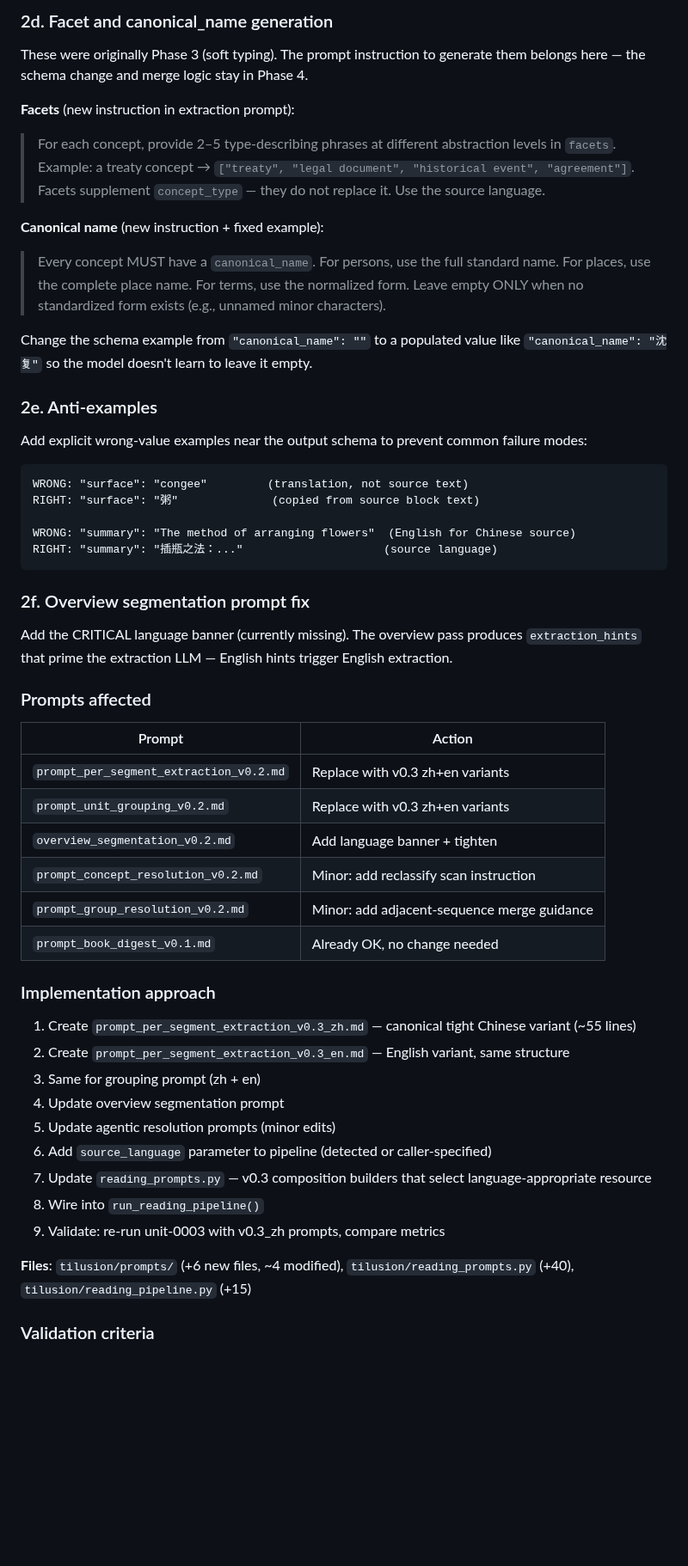
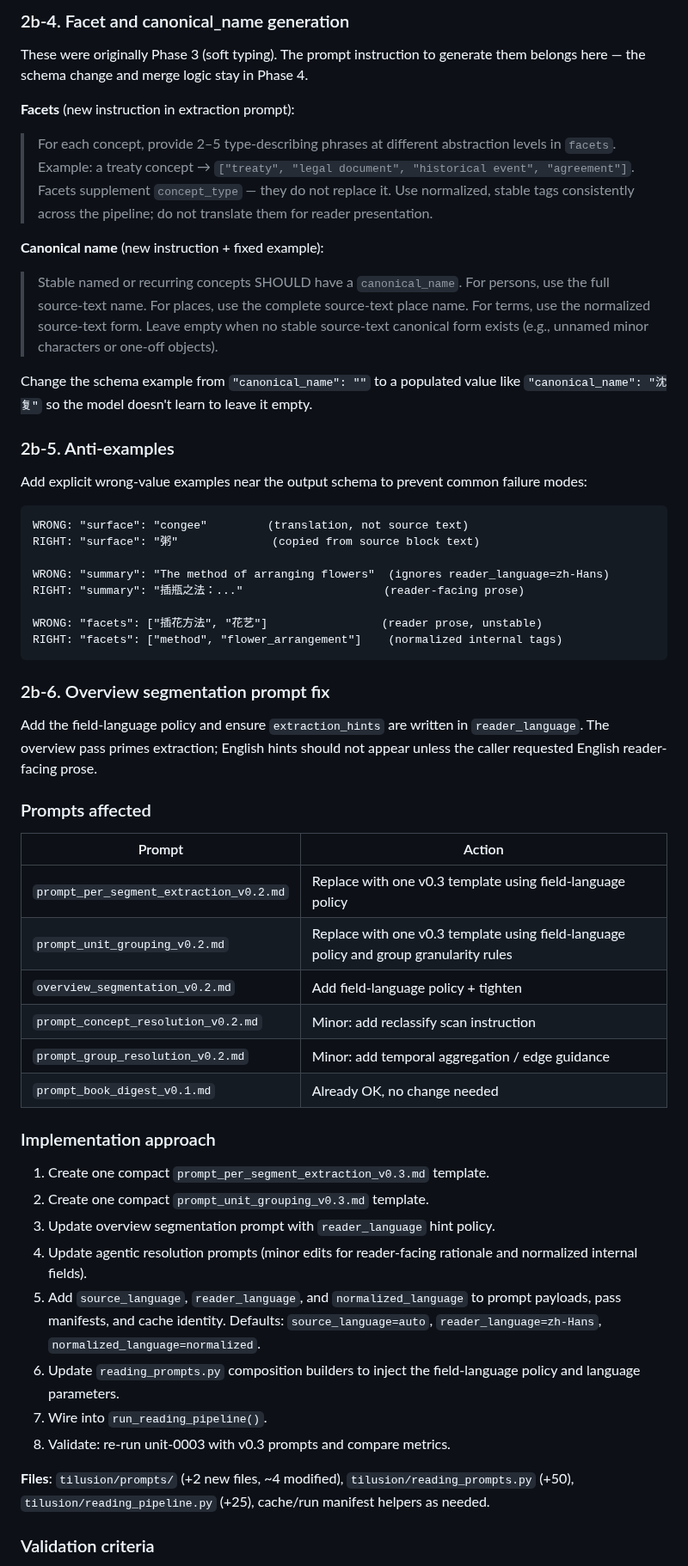
Before and after one commit to WenqinSHAO/tilusion, a Markdown page: design/15_cross_unit_refactor_plan.md, the part around one of its changes. Shown at 86% size. Rendered like a GitHub page; blank space fills up the shorter version.

Commit message:
plan: prioritize extraction quality metrics

````diff
--- a/design/15_cross_unit_refactor_plan.md
+++ b/design/15_cross_unit_refactor_plan.md
@@ -158,5 +175,5 @@ entities, sequential time periods) should be merged into one."
 
-### 2d. Facet and canonical_name generation
+### 2b-4. Facet and canonical_name generation
 
 These were originally Phase 3 (soft typing). The prompt instruction to
 generate them belongs here — the schema change and merge logic stay in
@@ -166,20 +183,22 @@ Phase 4.
 > For each concept, provide 2–5 type-describing phrases at different
 > abstraction levels in `facets`. Example: a treaty concept →
 > `["treaty", "legal document", "historical event", "agreement"]`. Facets
-> supplement `concept_type` — they do not replace it. Use the source
-> language.
+> supplement `concept_type` — they do not replace it. Use normalized,
+> stable tags consistently across the pipeline; do not translate them for
+> reader presentation.
 
 **Canonical name** (new instruction + fixed example):
-> Every concept MUST have a `canonical_name`. For persons, use the full
-> standard name. For places, use the complete place name. For terms, use
-> the normalized form. Leave empty ONLY when no standardized form exists
-> (e.g., unnamed minor characters).
+> Stable named or recurring concepts SHOULD have a `canonical_name`. For
+> persons, use the full source-text name. For places, use the complete
+> source-text place name. For terms, use the normalized source-text form.
+> Leave empty when no stable source-text canonical form exists (e.g.,
+> unnamed minor characters or one-off objects).
 
 Change the schema example from `"canonical_name": ""` to a populated value
 like `"canonical_name": "沈复"` so the model doesn't learn to leave it
 empty.
 
-### 2e. Anti-examples
+### 2b-5. Anti-examples
 
 Add explicit wrong-value examples near the output schema to prevent common
 failure modes:
@@ -188,44 +207,49 @@ failure modes:
 WRONG: "surface": "congee"         (translation, not source text)
 RIGHT: "surface": "粥"              (copied from source block text)
 
-WRONG: "summary": "The method of arranging flowers"  (English for Chinese source)
-RIGHT: "summary": "插瓶之法：..."                     (source language)
+WRONG: "summary": "The method of arranging flowers"  (ignores reader_language=zh-Hans)
+RIGHT: "summary": "插瓶之法：..."                     (reader-facing prose)
+
+WRONG: "facets": ["插花方法", "花艺"]                 (reader prose, unstable)
+RIGHT: "facets": ["method", "flower_arrangement"]    (normalized internal tags)
 ```
 
-### 2f. Overview segmentation prompt fix
+### 2b-6. Overview segmentation prompt fix
 
-Add the CRITICAL language banner (currently missing). The overview pass
-produces `extraction_hints` that prime the extraction LLM — English hints
-trigger English extraction.
+Add the field-language policy and ensure `extraction_hints` are written in
+`reader_language`. The overview pass primes extraction; English hints should
+not appear unless the caller requested English reader-facing prose.
 
 ### Prompts affected
 
 | Prompt | Action |
 |--------|--------|
-| `prompt_per_segment_extraction_v0.2.md` | Replace with v0.3 zh+en variants |
-| `prompt_unit_grouping_v0.2.md` | Replace with v0.3 zh+en variants |
-| `overview_segmentation_v0.2.md` | Add language banner + tighten |
+| `prompt_per_segment_extraction_v0.2.md` | Replace with one v0.3 template using field-language policy |
+| `prompt_unit_grouping_v0.2.md` | Replace with one v0.3 template using field-language policy and group granularity rules |
+| `overview_segmentation_v0.2.md` | Add field-language policy + tighten |
 | `prompt_concept_resolution_v0.2.md` | Minor: add reclassify scan instruction |
-| `prompt_group_resolution_v0.2.md` | Minor: add adjacent-sequence merge guidance |
+| `prompt_group_resolution_v0.2.md` | Minor: add temporal aggregation / edge guidance |
 | `prompt_book_digest_v0.1.md` | Already OK, no change needed |
 
 ### Implementation approach
 
-1. Create `prompt_per_segment_extraction_v0.3_zh.md` — canonical tight
-   Chinese variant (~55 lines)
-2. Create `prompt_per_segment_extraction_v0.3_en.md` — English variant,
-   same structure
-3. Same for grouping prompt (zh + en)
-4. Update overview segmentation prompt
-5. Update agentic resolution prompts (minor edits)
-6. Add `source_language` parameter to pipeline (detected or caller-specified)
-7. Update `reading_prompts.py` — v0.3 composition builders that select
-   language-appropriate resource
-8. Wire into `run_reading_pipeline()`
-9. Validate: re-run unit-0003 with v0.3_zh prompts, compare metrics
+1. Create one compact `prompt_per_segment_extraction_v0.3.md` template.
+2. Create one compact `prompt_unit_grouping_v0.3.md` template.
+3. Update overview segmentation prompt with `reader_language` hint policy.
+4. Update agentic resolution prompts (minor edits for reader-facing rationale
+   and normalized internal fields).
+5. Add `source_language`, `reader_language`, and `normalized_language` to
+   prompt payloads, pass manifests, and cache identity. Defaults:
+   `source_language=auto`, `reader_language=zh-Hans`,
+   `normalized_language=normalized`.
+6. Update `reading_prompts.py` composition builders to inject the
+   field-language policy and language parameters.
+7. Wire into `run_reading_pipeline()`.
+8. Validate: re-run unit-0003 with v0.3 prompts and compare metrics.
 
-**Files**: `tilusion/prompts/` (+6 new files, ~4 modified),
-`tilusion/reading_prompts.py` (+40), `tilusion/reading_pipeline.py` (+15)
+**Files**: `tilusion/prompts/` (+2 new files, ~4 modified),
+`tilusion/reading_prompts.py` (+50), `tilusion/reading_pipeline.py` (+25),
+cache/run manifest helpers as needed.
 
 ### Validation criteria
 
````
Also changed, not shown: other parts of design/15_cross_unit_refactor_plan.md (+116 -96 lines), PROGRESS.md (+2 -1 lines), design/18_prompt_simplification.md (+62 -77 lines).
